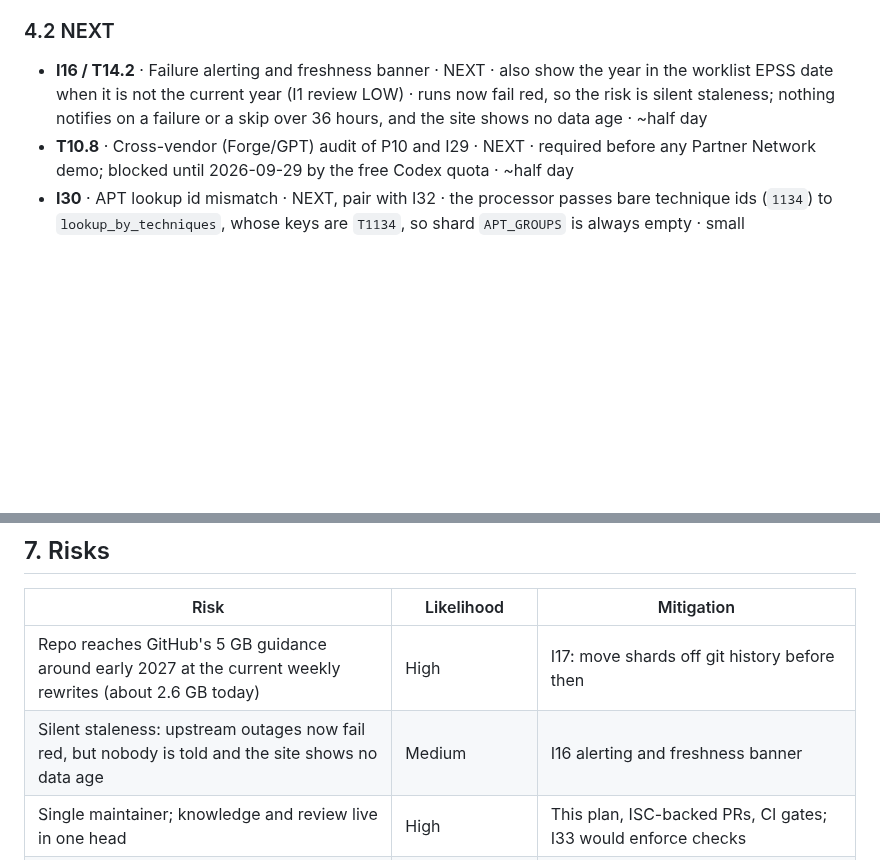
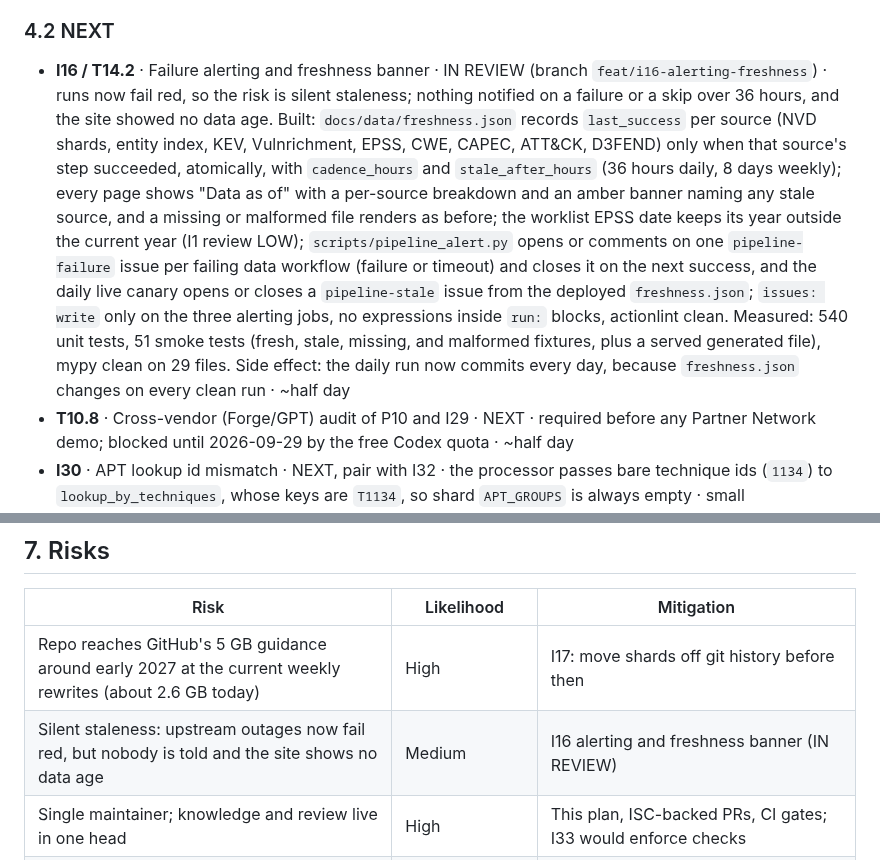
Before and after one commit to NullSpace-BitCradle/Threat_Intelligence_Pipeline, a Markdown page: Plans/MASTER_PLAN.md, 2 parts joined by grey strips. Drawn GitHub-style; blank space fills up the shorter version.

```diff
--- a/Plans/MASTER_PLAN.md
+++ b/Plans/MASTER_PLAN.md
@@ -88,7 +88,7 @@ Format: `ID · title · status · why · effort`. Phase labels P13 (UI and expor
 
 ### 4.2 NEXT
 
-- **I16 / T14.2** · Failure alerting and freshness banner · NEXT · also show the year in the worklist EPSS date when it is not the current year (I1 review LOW) · runs now fail red, so the risk is silent staleness; nothing notifies on a failure or a skip over 36 hours, and the site shows no data age · ~half day
+- **I16 / T14.2** · Failure alerting and freshness banner · IN REVIEW (branch `feat/i16-alerting-freshness`) · runs now fail red, so the risk is silent staleness; nothing notified on a failure or a skip over 36 hours, and the site showed no data age. Built: `docs/data/freshness.json` records `last_success` per source (NVD shards, entity index, KEV, Vulnrichment, EPSS, CWE, CAPEC, ATT&CK, D3FEND) only when that source's step succeeded, atomically, with `cadence_hours` and `stale_after_hours` (36 hours daily, 8 days weekly); every page shows "Data as of" with a per-source breakdown and an amber banner naming any stale source, and a missing or malformed file renders as before; the worklist EPSS date keeps its year outside the current year (I1 review LOW); `scripts/pipeline_alert.py` opens or comments on one `pipeline-failure` issue per failing data workflow (failure or timeout) and closes it on the next success, and the daily live canary opens or closes a `pipeline-stale` issue from the deployed `freshness.json`; `issues: write` only on the three alerting jobs, no expressions inside `run:` blocks, actionlint clean. Measured: 540 unit tests, 51 smoke tests (fresh, stale, missing, and malformed fixtures, plus a served generated file), mypy clean on 29 files. Side effect: the daily run now commits every day, because `freshness.json` changes on every clean run · ~half day
 - **T10.8** · Cross-vendor (Forge/GPT) audit of P10 and I29 · NEXT · required before any Partner Network demo; blocked until 2026-09-29 by the free Codex quota · ~half day
 - **I30** · APT lookup id mismatch · NEXT, pair with I32 · the processor passes bare technique ids (`1134`) to `lookup_by_techniques`, whose keys are `T1134`, so shard `APT_GROUPS` is always empty · small
 - **I32** · Decide APT linkage · NEXT, maintainer decision · technique-overlap links would tag roughly 60% of CVEs; replace with explicit attribution (ATT&CK campaign or intrusion-set references that cite CVEs) or keep and label it derived · decision first
@@ -179,7 +179,7 @@ Format: `ID · title · status · why · effort`. Phase labels P13 (UI and expor
 | Risk | Likelihood | Mitigation |
 |------|------------|------------|
 | Repo reaches GitHub's 5 GB guidance around early 2027 at the current weekly rewrites (about 2.6 GB today) | High | I17: move shards off git history before then |
-| Silent staleness: upstream outages now fail red, but nobody is told and the site shows no data age | Medium | I16 alerting and freshness banner |
+| Silent staleness: upstream outages now fail red, but nobody is told and the site shows no data age | Medium | I16 alerting and freshness banner (IN REVIEW) |
 | Single maintainer; knowledge and review live in one head | High | This plan, ISC-backed PRs, CI gates; I33 would enforce checks |
 | Cross-vendor audits depend on a free Codex quota | Medium | T10.8 waits for the reset; no demo before it runs |
 | Wrong or noisy mappings ship with authoritative labels | Medium | I29 labels inherited links; I30 and I32 fix APT linkage; I21 raises coverage with provenance tiers |
```
Also changed, not shown: README.md (+25 -6 lines).
